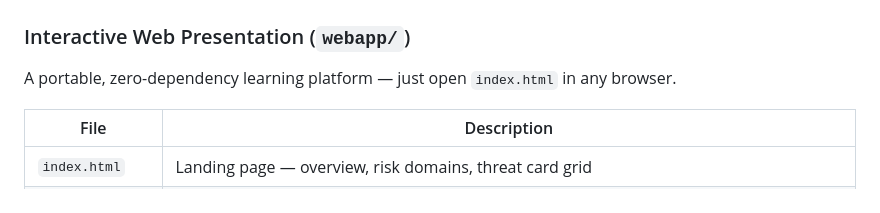
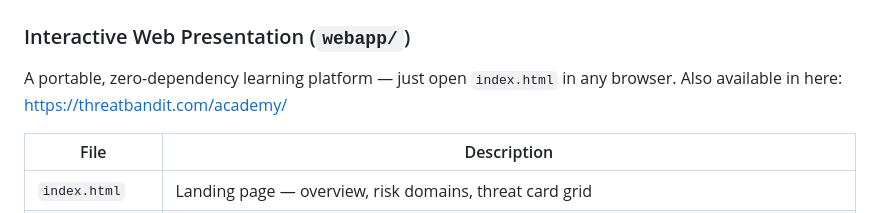
Before and after one commit to hexobandit/owasp-top10-agentic-apps-summary, a Markdown page: README.md, the part around the change. GitHub-like rendering.

Commit message:
Update README with link to threatbandit.com
Added link to the online learning platform for enhanced accessibility.

```diff
--- a/README.md
+++ b/README.md
@@ -5,7 +5,7 @@ Security threats and mitigations for autonomous AI agent systems.
 ## What's in This Repo
 
 ### Interactive Web Presentation (`webapp/`)
-A portable, zero-dependency learning platform — just open `index.html` in any browser.
+A portable, zero-dependency learning platform — just open `index.html` in any browser. Also available in here: https://threatbandit.com/academy/
 
 | File | Description |
 |------|-------------|
```
